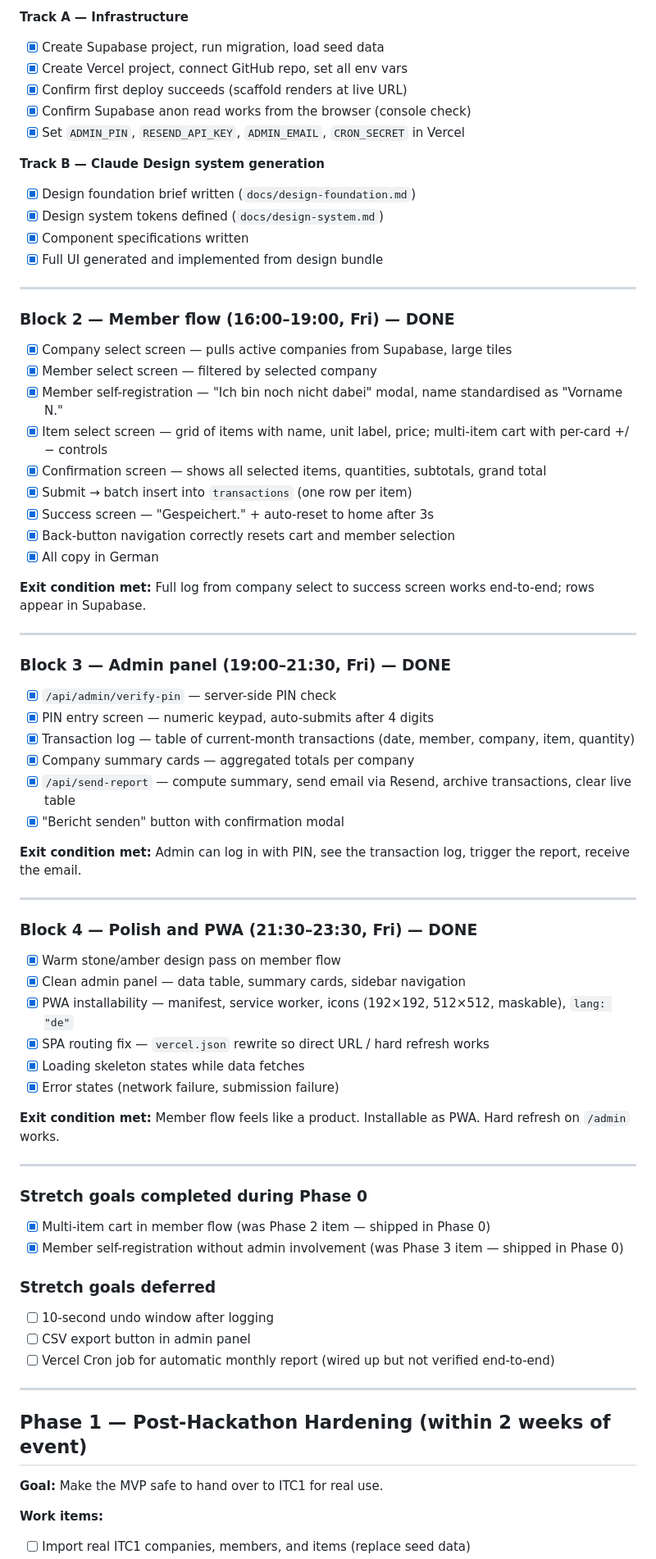
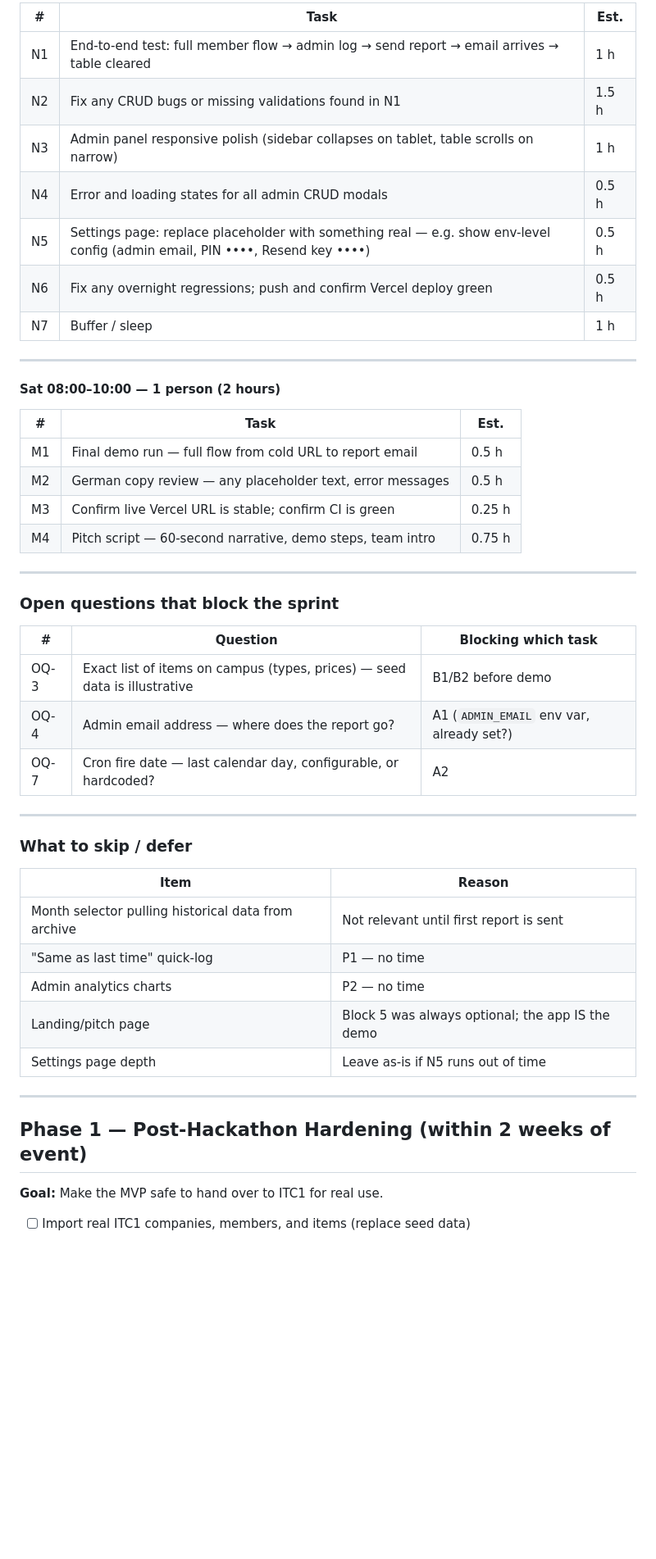
Before and after one commit to arudaev/kaffeelisten, a Markdown page: docs/roadmap.md, the part around one of its changes. Shown at 82% size. Rendered like a GitHub page; blank space fills up the shorter version.

Commit message:
docs: update roadmap/prd to reflect true state + 15h sprint plan

```diff
--- a/docs/roadmap.md
+++ b/docs/roadmap.md
@@ -31,71 +64,46 @@ Product phases from hackathon MVP to production-ready service.
 
-**Track A — Infrastructure**
-- [x] Create Supabase project, run migration, load seed data
-- [x] Create Vercel project, connect GitHub repo, set all env vars
-- [x] Confirm first deploy succeeds (scaffold renders at live URL)
-- [x] Confirm Supabase anon read works from the browser (console check)
-- [x] Set `ADMIN_PIN`, `RESEND_API_KEY`, `ADMIN_EMAIL`, `CRON_SECRET` in Vercel
-
-**Track B — Claude Design system generation**
-- [x] Design foundation brief written (`docs/design-foundation.md`)
-- [x] Design system tokens defined (`docs/design-system.md`)
-- [x] Component specifications written
-- [x] Full UI generated and implemented from design bundle
+| # | Task | Est. |
+|---|---|---|
+| N1 | End-to-end test: full member flow → admin log → send report → email arrives → table cleared | 1 h |
+| N2 | Fix any CRUD bugs or missing validations found in N1 | 1.5 h |
+| N3 | Admin panel responsive polish (sidebar collapses on tablet, table scrolls on narrow) | 1 h |
+| N4 | Error and loading states for all admin CRUD modals | 0.5 h |
+| N5 | Settings page: replace placeholder with something real — e.g. show env-level config (admin email, PIN ••••, Resend key ••••) | 0.5 h |
+| N6 | Fix any overnight regressions; push and confirm Vercel deploy green | 0.5 h |
+| N7 | Buffer / sleep | 1 h |
 
 ---
 
-### Block 2 — Member flow (16:00–19:00, Fri) — DONE
+#### Sat 08:00–10:00 — 1 person (2 hours)
 
-- [x] Company select screen — pulls active companies from Supabase, large tiles
-- [x] Member select screen — filtered by selected company
-- [x] Member self-registration — "Ich bin noch nicht dabei" modal, name standardised as "Vorname N."
-- [x] Item select screen — grid of items with name, unit label, price; multi-item cart with per-card +/− controls
-- [x] Confirmation screen — shows all selected items, quantities, subtotals, grand total
-- [x] Submit → batch insert into `transactions` (one row per item)
-- [x] Success screen — "Gespeichert." + auto-reset to home after 3s
-- [x] Back-button navigation correctly resets cart and member selection
-- [x] All copy in German
-
-**Exit condition met:** Full log from company select to success screen works end-to-end; rows appear in Supabase.
+| # | Task | Est. |
+|---|---|---|
+| M1 | Final demo run — full flow from cold URL to report email | 0.5 h |
+| M2 | German copy review — any placeholder text, error messages | 0.5 h |
+| M3 | Confirm live Vercel URL is stable; confirm CI is green | 0.25 h |
+| M4 | Pitch script — 60-second narrative, demo steps, team intro | 0.75 h |
 
 ---
 
-### Block 3 — Admin panel (19:00–21:30, Fri) — DONE
+### Open questions that block the sprint
 
-- [x] `/api/admin/verify-pin` — server-side PIN check
-- [x] PIN entry screen — numeric keypad, auto-submits after 4 digits
-- [x] Transaction log — table of current-month transactions (date, member, company, item, quantity)
-- [x] Company summary cards — aggregated totals per company
-- [x] `/api/send-report` — compute summary, send email via Resend, archive transactions, clear live table
-- [x] "Bericht senden" button with confirmation modal
-
-**Exit condition met:** Admin can log in with PIN, see the transaction log, trigger the report, receive the email.
+| # | Question | Blocking which task |
+|---|---|---|
+| OQ-3 | Exact list of items on campus (types, prices) — seed data is illustrative | B1/B2 before demo |
+| OQ-4 | Admin email address — where does the report go? | A1 (`ADMIN_EMAIL` env var, already set?) |
+| OQ-7 | Cron fire date — last calendar day, configurable, or hardcoded? | A2 |
 
 ---
 
-### Block 4 — Polish and PWA (21:30–23:30, Fri) — DONE
+### What to skip / defer
 
-- [x] Warm stone/amber design pass on member flow
-- [x] Clean admin panel — data table, summary cards, sidebar navigation
-- [x] PWA installability — manifest, service worker, icons (192×192, 512×512, maskable), `lang: "de"`
-- [x] SPA routing fix — `vercel.json` rewrite so direct URL / hard refresh works
-- [x] Loading skeleton states while data fetches
-- [x] Error states (network failure, submission failure)
-
-**Exit condition met:** Member flow feels like a product. Installable as PWA. Hard refresh on `/admin` works.
-
----
-
-### Stretch goals completed during Phase 0
-
-- [x] Multi-item cart in member flow (was Phase 2 item — shipped in Phase 0)
-- [x] Member self-registration without admin involvement (was Phase 3 item — shipped in Phase 0)
-
-### Stretch goals deferred
-
-- [ ] 10-second undo window after logging
-- [ ] CSV export button in admin panel
-- [ ] Vercel Cron job for automatic monthly report (wired up but not verified end-to-end)
+| Item | Reason |
+|---|---|
+| Month selector pulling historical data from archive | Not relevant until first report is sent |
+| "Same as last time" quick-log | P1 — no time |
+| Admin analytics charts | P2 — no time |
+| Landing/pitch page | Block 5 was always optional; the app IS the demo |
+| Settings page depth | Leave as-is if N5 runs out of time |
 
 ---
 
@@ -103,5 +111,4 @@ Product phases from hackathon MVP to production-ready service.
 
 **Goal:** Make the MVP safe to hand over to ITC1 for real use.
 
-**Work items:**
 - [ ] Import real ITC1 companies, members, and items (replace seed data)
```
Also changed, not shown: other parts of docs/roadmap.md (+54 -40 lines), docs/prd.md (+7 -7 lines).
